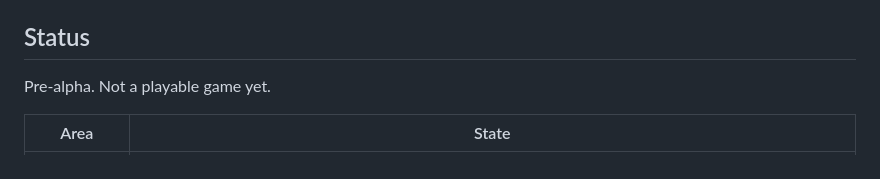
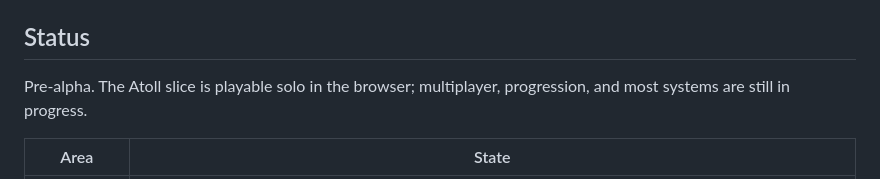
Before and after one commit to blakelapierre/meridian, a Markdown page: README.md, the part around the change. Drawn GitHub-style.

Commit message:
README: status reflects the playable solo demo

```diff
--- a/README.md
+++ b/README.md
@@ -8,7 +8,7 @@ Design-first, now early implementation. The specs below are the contract; the fi
 
 ## Status
 
-Pre-alpha. Not a playable game yet.
+Pre-alpha. The Atoll slice is playable solo in the browser; multiplayer, progression, and most systems are still in progress.
 
 | Area | State |
 |---|---|
```
